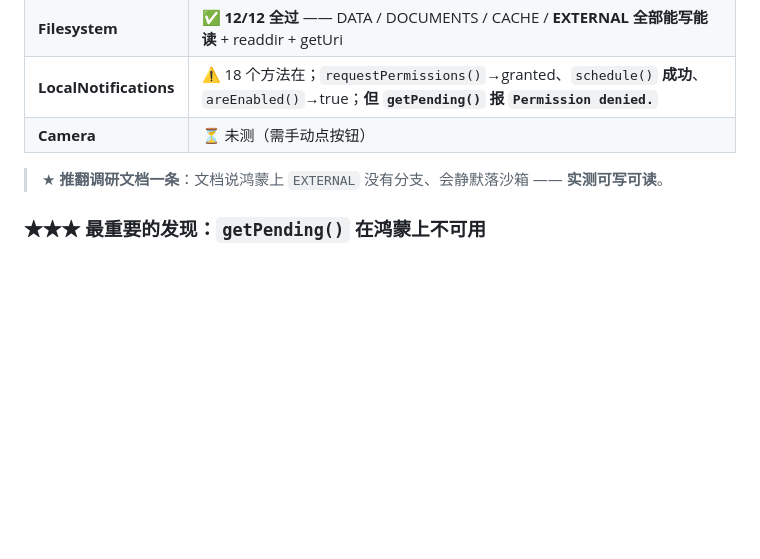
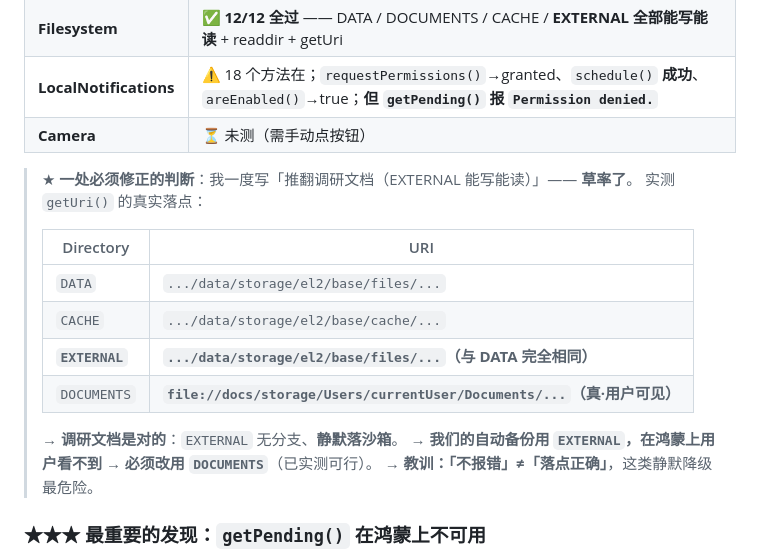
Before and after one commit to DaviKee/med-reminder, a Markdown page: spike/README.md, the part around the change. Drawn GitHub-style; blank space fills up the shorter version.

Commit message:
docs(spike): 修正 EXTERNAL 结论 —— 落点与 DATA 相同，自动备份必须改用 DOCUMENTS
我上一条写「推翻调研文档（EXTERNAL 能写能读）」过于草率。
实测 getUri() 落点：
  DATA      → .../el2/base/files/...
  EXTERNAL  → .../el2/base/files/...   ← 与 DATA 完全相同！
  DOCUMENTS → file://docs/storage/Users/currentUser/Documents/...  ← 真·用户可见

→ 调研文档是对的：EXTERNAL 无分支、静默落沙箱。
→ 我们的自动备份用 EXTERNAL，在鸿蒙上用户看不到 → 必须改用 DOCUMENTS。
→ 教训：「不报错」≠「落点正确」。

同时把 S-0 完整实测结论写进 MEMORY-原生与插件.md §7d（移植必读）。

```diff
--- a/spike/README.md
+++ b/spike/README.md
@@ -36,7 +36,19 @@
 | **LocalNotifications** | ⚠️ 18 个方法在；`requestPermissions()`→granted、`schedule()` **成功**、`areEnabled()`→true；**但 `getPending()` 报 `Permission denied.`** |
 | **Camera** | ⏳ 未测（需手动点按钮） |
 
-> ★ **推翻调研文档一条**：文档说鸿蒙上 `EXTERNAL` 没有分支、会静默落沙箱 —— **实测可写可读**。
+> ★ **一处必须修正的判断**：我一度写「推翻调研文档（EXTERNAL 能写能读）」—— **草率了**。
+> 实测 `getUri()` 的真实落点：
+>
+> | Directory | URI |
+> |---|---|
+> | `DATA` | `.../data/storage/el2/base/files/...` |
+> | `CACHE` | `.../data/storage/el2/base/cache/...` |
+> | **`EXTERNAL`** | **`.../data/storage/el2/base/files/...`（与 DATA 完全相同）** |
+> | `DOCUMENTS` | **`file://docs/storage/Users/currentUser/Documents/...`（真·用户可见）** |
+>
+> → **调研文档是对的**：`EXTERNAL` 无分支、**静默落沙箱**。
+> → **我们的自动备份用 `EXTERNAL`，在鸿蒙上用户看不到** → **必须改用 `DOCUMENTS`**（已实测可行）。
+> → **教训：「不报错」≠「落点正确」**，这类静默降级最危险。
 
 ### ★★★ 最重要的发现：`getPending()` 在鸿蒙上不可用
 
```
